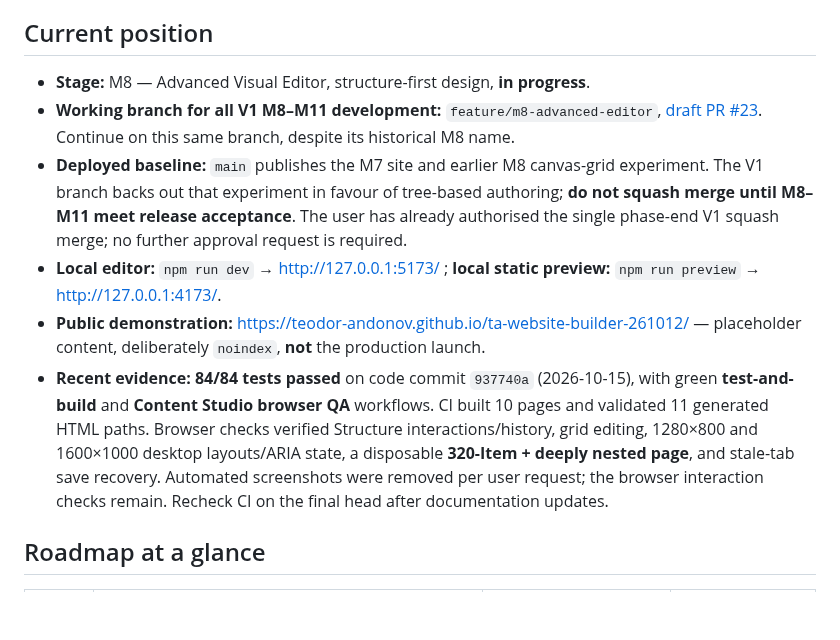
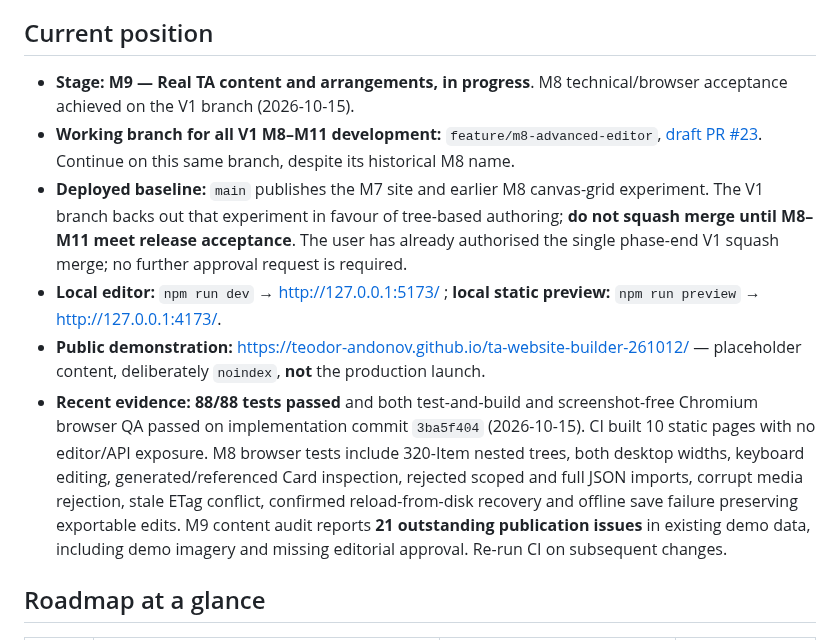
Before and after one commit to teodor-andonov/ta-website-builder-261012, a Markdown page: docs/IMPLEMENTATION_PLAN.md, the part around one of its changes. GitHub-like rendering; blank space fills up the shorter version.

```diff
--- a/docs/IMPLEMENTATION_PLAN.md
+++ b/docs/IMPLEMENTATION_PLAN.md
@@ -8,12 +8,12 @@
 
 ## Current position
 
-- **Stage:** M8 — Advanced Visual Editor, structure-first design, **in progress**.
+- **Stage:** **M9 — Real TA content and arrangements, in progress**. M8 technical/browser acceptance achieved on the V1 branch (2026-10-15).
 - **Working branch for all V1 M8–M11 development:** `feature/m8-advanced-editor`, [draft PR #23](https://github.com/teodor-andonov/ta-website-builder-261012/pull/23). Continue on this same branch, despite its historical M8 name.
 - **Deployed baseline:** `main` publishes the M7 site and earlier M8 canvas-grid experiment. The V1 branch backs out that experiment in favour of tree-based authoring; **do not squash merge until M8–M11 meet release acceptance**. The user has already authorised the single phase-end V1 squash merge; no further approval request is required.
 - **Local editor:** `npm run dev` → http://127.0.0.1:5173/ ; **local static preview:** `npm run preview` → http://127.0.0.1:4173/.
 - **Public demonstration:** https://teodor-andonov.github.io/ta-website-builder-261012/ — placeholder content, deliberately `noindex`, **not** the production launch.
-- **Recent evidence:** **84/84 tests passed** on code commit `937740a` (2026-10-15), with green **test-and-build** and **Content Studio browser QA** workflows. CI built 10 pages and validated 11 generated HTML paths. Browser checks verified Structure interactions/history, grid editing, 1280×800 and 1600×1000 desktop layouts/ARIA state, a disposable **320-Item + deeply nested page**, and stale-tab save recovery. Automated screenshots were removed per user request; the browser interaction checks remain. Recheck CI on the final head after documentation updates.
+- **Recent evidence:** **88/88 tests passed** and both test-and-build and screenshot-free Chromium browser QA passed on implementation commit `3ba5f404` (2026-10-15). CI built 10 static pages with no editor/API exposure. M8 browser tests include 320-Item nested trees, both desktop widths, keyboard editing, generated/referenced Card inspection, rejected scoped and full JSON imports, corrupt media rejection, stale ETag conflict, confirmed reload-from-disk recovery and offline save failure preserving exportable edits. M9 content audit reports **21 outstanding publication issues** in existing demo data, including demo imagery and missing editorial approval. Re-run CI on subsequent changes.
 
 ## Roadmap at a glance
 
```
Also changed, not shown: other parts of docs/IMPLEMENTATION_PLAN.md (+11 -10 lines).
